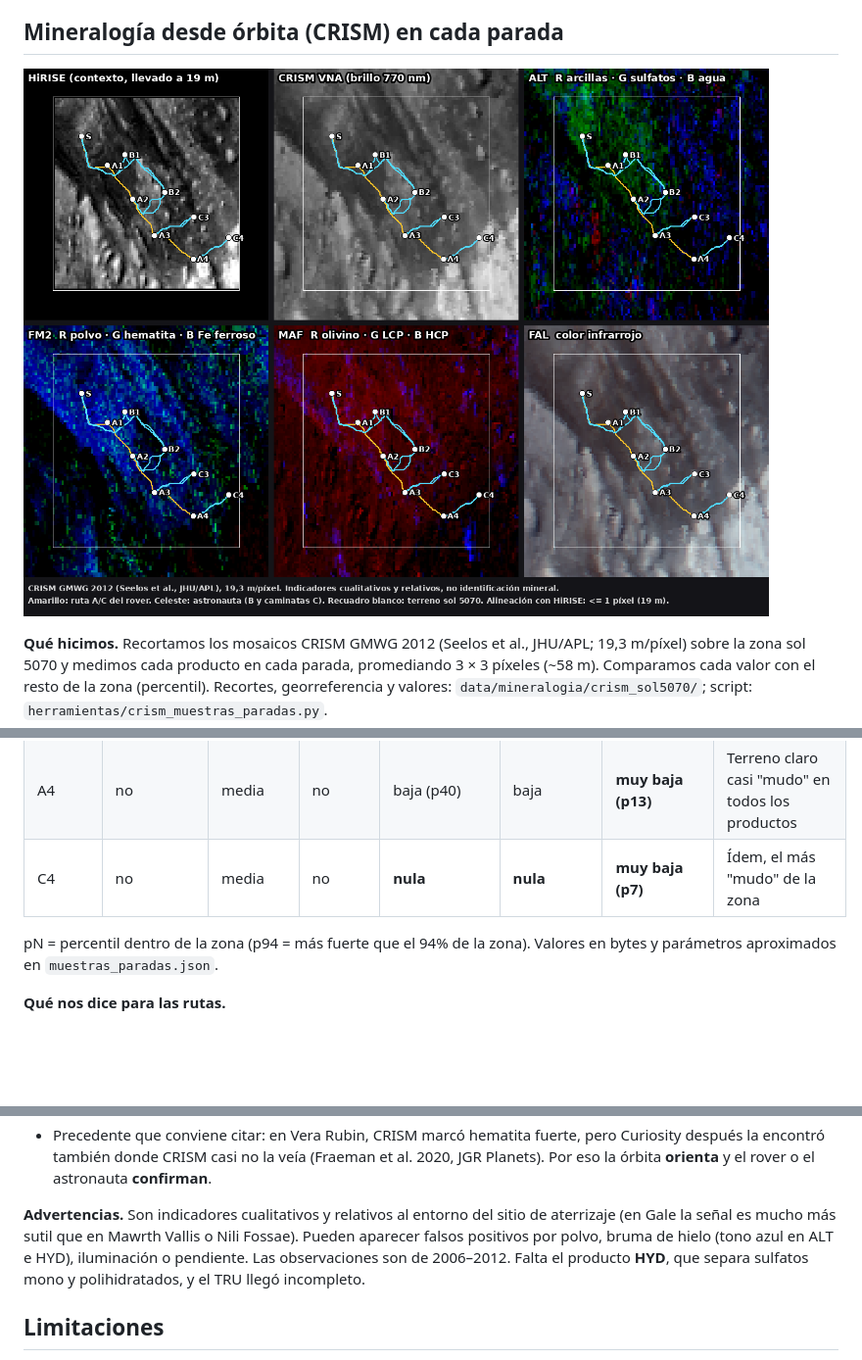
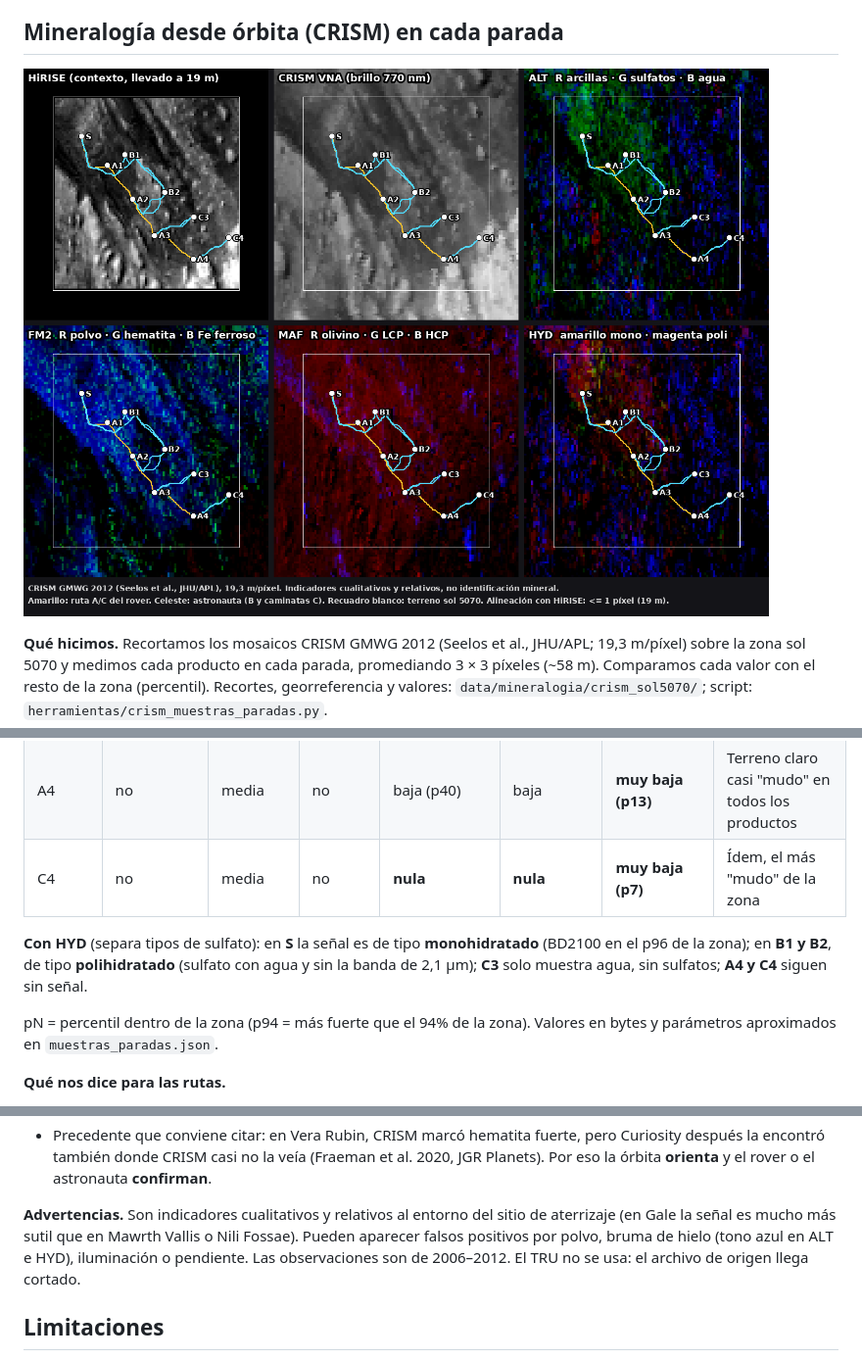
Before and after one commit to Davidsitx/Guidears-Nasaspaceapps, a Markdown page: docs/paradas.md, 3 parts joined by grey strips. Shown at 98% size. Rendered like a GitHub page; pictures changed too: docs/img/crism_paradas_sol5070.png; blank space fills up the shorter version.

```diff
--- a/docs/paradas.md
+++ b/docs/paradas.md
@@ -107,6 +107,8 @@ Cada parada se ubicó **sobre el terreno real** (DEM USGS de 2 m y ortofoto HiRI
 | A4 | no | media | no | baja (p40) | baja | **muy baja (p13)** | Terreno claro casi "mudo" en todos los productos |
 | C4 | no | media | no | **nula** | **nula** | **muy baja (p7)** | Ídem, el más "mudo" de la zona |
 
+**Con HYD** (separa tipos de sulfato): en **S** la señal es de tipo **monohidratado** (BD2100 en el p96 de la zona); en **B1 y B2**, de tipo **polihidratado** (sulfato con agua y sin la banda de 2,1 µm); **C3** solo muestra agua, sin sulfatos; **A4 y C4** siguen sin señal.
+
 pN = percentil dentro de la zona (p94 = más fuerte que el 94% de la zona). Valores en bytes y parámetros aproximados en `muestras_paradas.json`.
 
 **Qué nos dice para las rutas.**
@@ -116,7 +118,7 @@ pN = percentil dentro de la zona (p94 = más fuerte que el 94% de la zona). Valo
 - **A2:** el leve indicio de hematita justifica una parada de cámara (Mastcam/ChemCam) al pasar, no una perforación.
 - Precedente que conviene citar: en Vera Rubin, CRISM marcó hematita fuerte, pero Curiosity después la encontró también donde CRISM casi no la veía (Fraeman et al. 2020, JGR Planets). Por eso la órbita **orienta** y el rover o el astronauta **confirman**.
 
-**Advertencias.** Son indicadores cualitativos y relativos al entorno del sitio de aterrizaje (en Gale la señal es mucho más sutil que en Mawrth Vallis o Nili Fossae). Pueden aparecer falsos positivos por polvo, bruma de hielo (tono azul en ALT e HYD), iluminación o pendiente. Las observaciones son de 2006–2012. Falta el producto **HYD**, que separa sulfatos mono y polihidratados, y el TRU llegó incompleto.
+**Advertencias.** Son indicadores cualitativos y relativos al entorno del sitio de aterrizaje (en Gale la señal es mucho más sutil que en Mawrth Vallis o Nili Fossae). Pueden aparecer falsos positivos por polvo, bruma de hielo (tono azul en ALT e HYD), iluminación o pendiente. Las observaciones son de 2006–2012. El TRU no se usa: el archivo de origen llega cortado.
 
 ## Limitaciones
 - Pendientes a 2 m: el DEM promedia; una roca de 1 m no aparece.
```
Also changed, not shown: docs/notas.md (+11 -0 lines), escena3d/README.md (+12 -1 lines), 7 other files.
